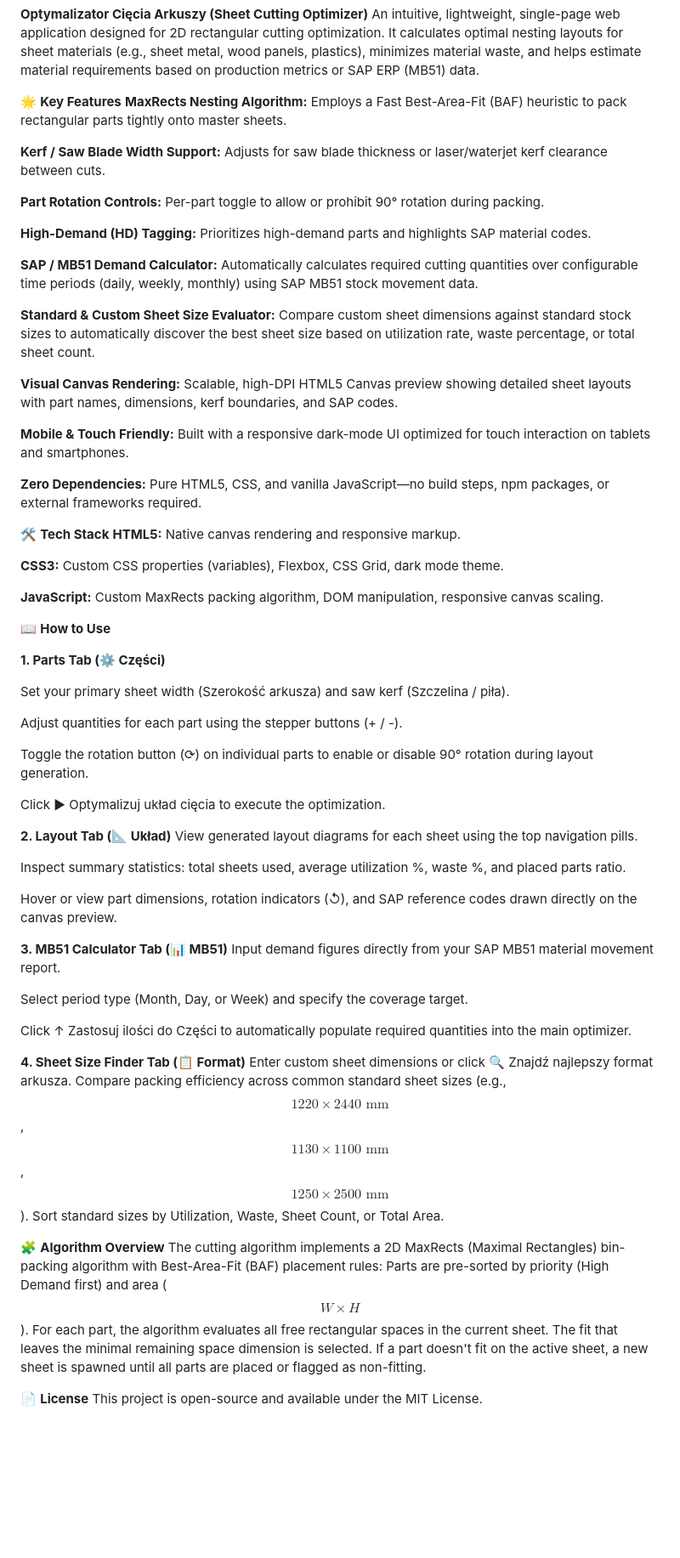
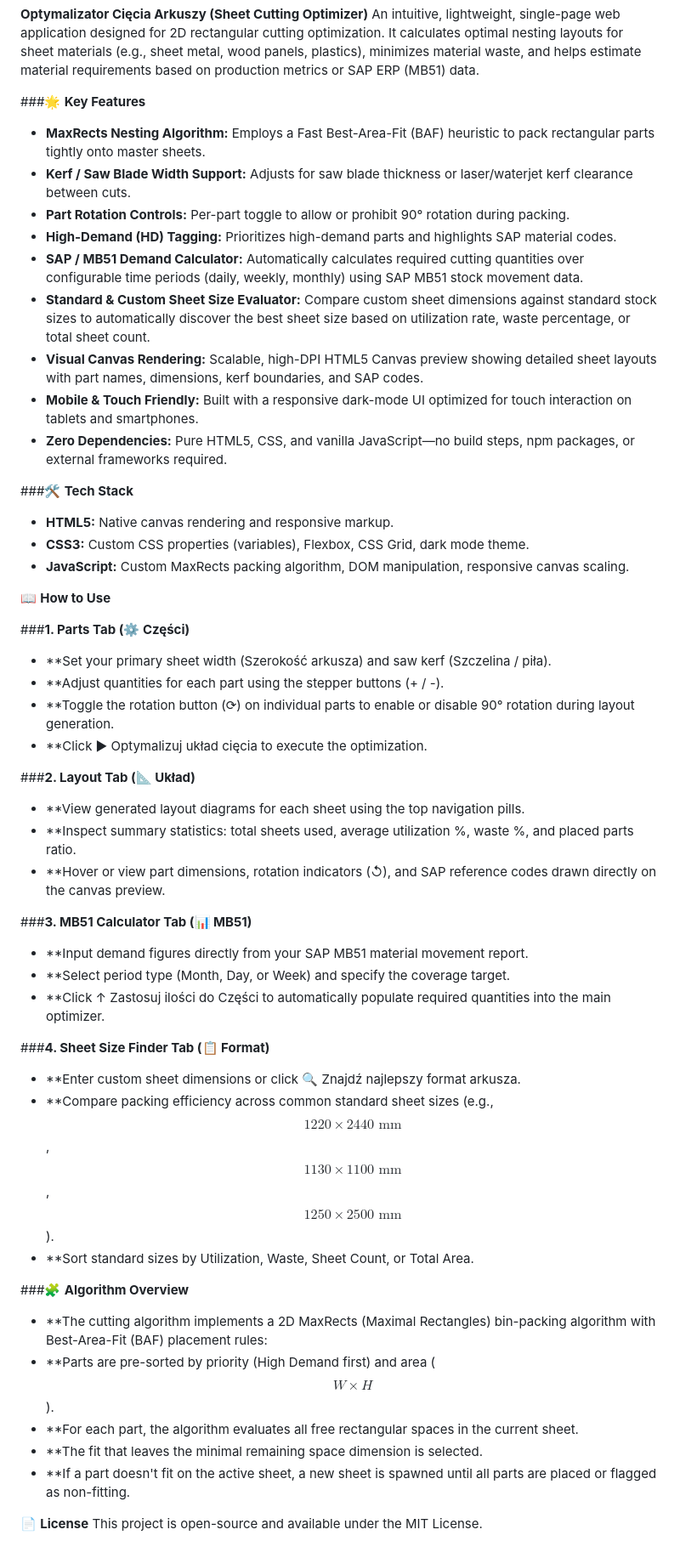
Before and after one commit to dmytro-buniak/sheet_optimizer_mobile, a Markdown page: README.md, the part around the change. Shown at 85% size. Rendered like a GitHub page; blank space fills up the shorter version.

```diff
--- a/README.md
+++ b/README.md
@@ -1,69 +1,51 @@
 **Optymalizator Cięcia Arkuszy (Sheet Cutting Optimizer)**
 An intuitive, lightweight, single-page web application designed for 2D rectangular cutting optimization. It calculates optimal nesting layouts for sheet materials (e.g., sheet metal, wood panels, plastics), minimizes material waste, and helps estimate material requirements based on production metrics or SAP ERP (MB51) data.
 
-🌟 **Key Features**
-**MaxRects Nesting Algorithm:** Employs a Fast Best-Area-Fit (BAF) heuristic to pack rectangular parts tightly onto master sheets.
+###🌟 **Key Features**
+* **MaxRects Nesting Algorithm:** Employs a Fast Best-Area-Fit (BAF) heuristic to pack rectangular parts tightly onto master sheets.
+* **Kerf / Saw Blade Width Support:** Adjusts for saw blade thickness or laser/waterjet kerf clearance between cuts.
+* **Part Rotation Controls:** Per-part toggle to allow or prohibit 90° rotation during packing.
+* **High-Demand (HD) Tagging:** Prioritizes high-demand parts and highlights SAP material codes.
+* **SAP / MB51 Demand Calculator:** Automatically calculates required cutting quantities over configurable time periods (daily, weekly, monthly) using SAP MB51 stock movement data.
+* **Standard & Custom Sheet Size Evaluator:** Compare custom sheet dimensions against standard stock sizes to automatically discover the best sheet size based on utilization rate, waste percentage, or total sheet count.
+* **Visual Canvas Rendering:** Scalable, high-DPI HTML5 Canvas preview showing detailed sheet layouts with part names, dimensions, kerf boundaries, and SAP codes.
+* **Mobile & Touch Friendly:** Built with a responsive dark-mode UI optimized for touch interaction on tablets and smartphones.
+* **Zero Dependencies:** Pure HTML5, CSS, and vanilla JavaScript—no build steps, npm packages, or external frameworks required.
 
-**Kerf / Saw Blade Width Support:** Adjusts for saw blade thickness or laser/waterjet kerf clearance between cuts.
-
-**Part Rotation Controls:** Per-part toggle to allow or prohibit 90° rotation during packing.
-
-**High-Demand (HD) Tagging:** Prioritizes high-demand parts and highlights SAP material codes.
-
-**SAP / MB51 Demand Calculator:** Automatically calculates required cutting quantities over configurable time periods (daily, weekly, monthly) using SAP MB51 stock movement data.
-
-**Standard & Custom Sheet Size Evaluator:** Compare custom sheet dimensions against standard stock sizes to automatically discover the best sheet size based on utilization rate, waste percentage, or total sheet count.
-
-**Visual Canvas Rendering:** Scalable, high-DPI HTML5 Canvas preview showing detailed sheet layouts with part names, dimensions, kerf boundaries, and SAP codes.
-
-**Mobile & Touch Friendly:** Built with a responsive dark-mode UI optimized for touch interaction on tablets and smartphones.
-
-**Zero Dependencies:** Pure HTML5, CSS, and vanilla JavaScript—no build steps, npm packages, or external frameworks required.
-
-🛠 **Tech Stack**
-**HTML5:** Native canvas rendering and responsive markup.
-
-**CSS3:** Custom CSS properties (variables), Flexbox, CSS Grid, dark mode theme.
-
-**JavaScript:** Custom MaxRects packing algorithm, DOM manipulation, responsive canvas scaling.
+###🛠 **Tech Stack**
+* **HTML5:** Native canvas rendering and responsive markup.
+* **CSS3:** Custom CSS properties (variables), Flexbox, CSS Grid, dark mode theme.
+* **JavaScript:** Custom MaxRects packing algorithm, DOM manipulation, responsive canvas scaling.
 
 📖 **How to Use**
 
-**1. Parts Tab (⚙️ Części)**
+###**1. Parts Tab (⚙️ Części)**
+* **Set your primary sheet width (Szerokość arkusza) and saw kerf (Szczelina / piła).
+* **Adjust quantities for each part using the stepper buttons (+ / -).
+* **Toggle the rotation button (⟳) on individual parts to enable or disable 90° rotation during layout generation.
+* **Click ▶ Optymalizuj układ cięcia to execute the optimization.
 
-Set your primary sheet width (Szerokość arkusza) and saw kerf (Szczelina / piła).
+###**2. Layout Tab (📐 Układ)**
+* **View generated layout diagrams for each sheet using the top navigation pills.
+* **Inspect summary statistics: total sheets used, average utilization %, waste %, and placed parts ratio.
+* **Hover or view part dimensions, rotation indicators (↺), and SAP reference codes drawn directly on the canvas preview.
 
-Adjust quantities for each part using the stepper buttons (+ / -).
+###**3. MB51 Calculator Tab (📊 MB51)**
+* **Input demand figures directly from your SAP MB51 material movement report.
+* **Select period type (Month, Day, or Week) and specify the coverage target.
+* **Click ↑ Zastosuj ilości do Części to automatically populate required quantities into the main optimizer.
 
-Toggle the rotation button (⟳) on individual parts to enable or disable 90° rotation during layout generation.
+###**4. Sheet Size Finder Tab (📋 Format)**
+* **Enter custom sheet dimensions or click 🔍 Znajdź najlepszy format arkusza.
+* **Compare packing efficiency across common standard sheet sizes (e.g., $$1220 \times 2440\text{ mm}$$, $$1130 \times 1100\text{ mm}$$, $$1250 \times 2500\text{ mm}$$).
+* **Sort standard sizes by Utilization, Waste, Sheet Count, or Total Area.
 
-Click ▶ Optymalizuj układ cięcia to execute the optimization.
-
-**2. Layout Tab (📐 Układ)**
-View generated layout diagrams for each sheet using the top navigation pills.
-
-Inspect summary statistics: total sheets used, average utilization %, waste %, and placed parts ratio.
-
-Hover or view part dimensions, rotation indicators (↺), and SAP reference codes drawn directly on the canvas preview.
-
-**3. MB51 Calculator Tab (📊 MB51)**
-Input demand figures directly from your SAP MB51 material movement report.
-
-Select period type (Month, Day, or Week) and specify the coverage target.
-
-Click ↑ Zastosuj ilości do Części to automatically populate required quantities into the main optimizer.
-
-**4. Sheet Size Finder Tab (📋 Format)**
-Enter custom sheet dimensions or click 🔍 Znajdź najlepszy format arkusza.
-Compare packing efficiency across common standard sheet sizes (e.g., $$1220 \times 2440\text{ mm}$$, $$1130 \times 1100\text{ mm}$$, $$1250 \times 2500\text{ mm}$$).
-Sort standard sizes by Utilization, Waste, Sheet Count, or Total Area.
-
-🧩 **Algorithm Overview**
-The cutting algorithm implements a 2D MaxRects (Maximal Rectangles) bin-packing algorithm with Best-Area-Fit (BAF) placement rules:
-Parts are pre-sorted by priority (High Demand first) and area ($$W \times H$$).
-For each part, the algorithm evaluates all free rectangular spaces in the current sheet.
-The fit that leaves the minimal remaining space dimension is selected.
-If a part doesn't fit on the active sheet, a new sheet is spawned until all parts are placed or flagged as non-fitting.
+###🧩 **Algorithm Overview**
+* **The cutting algorithm implements a 2D MaxRects (Maximal Rectangles) bin-packing algorithm with Best-Area-Fit (BAF) placement rules:
+* **Parts are pre-sorted by priority (High Demand first) and area ($$W \times H$$).
+* **For each part, the algorithm evaluates all free rectangular spaces in the current sheet.
+* **The fit that leaves the minimal remaining space dimension is selected.
+* **If a part doesn't fit on the active sheet, a new sheet is spawned until all parts are placed or flagged as non-fitting.
 
 📄 **License**
 This project is open-source and available under the MIT License.
```
